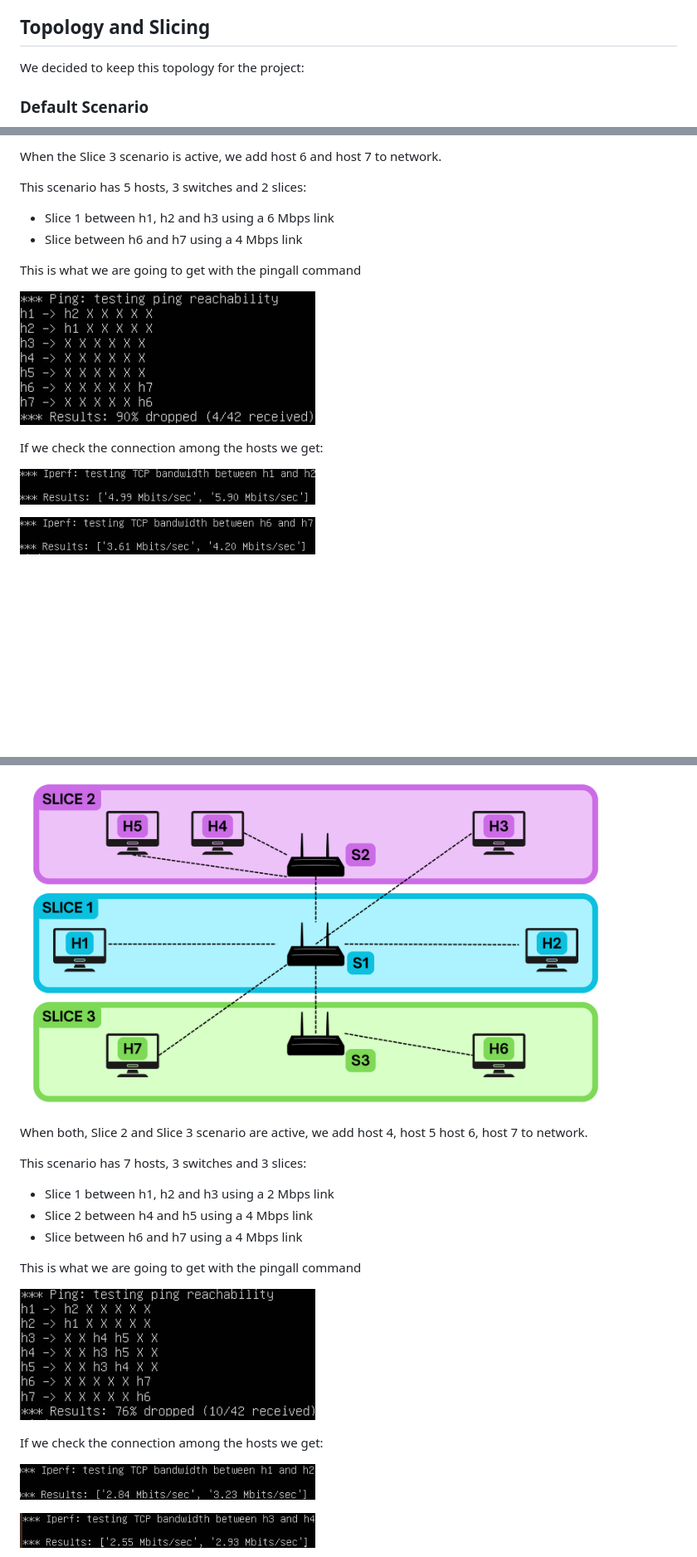
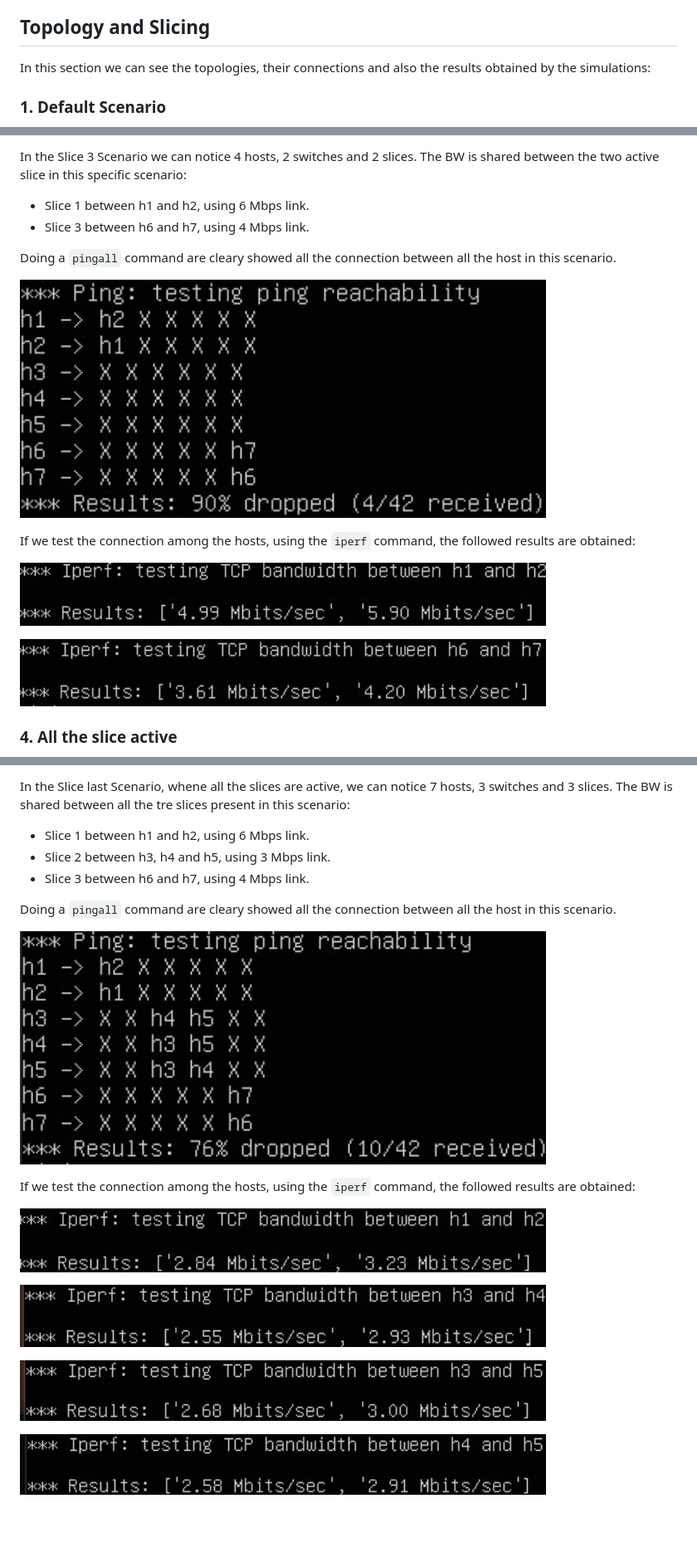
Before and after one commit to sibi000/Project_net2, a Markdown page: README.md, 3 parts joined by grey strips. Shown at 83% size. Drawn GitHub-style; blank space fills up the shorter version.

```diff
--- a/README.md
+++ b/README.md
@@ -156,7 +155,7 @@ In the terminal where you ran the bash script you are given the mininet's CLI. I
 
 ## Topology and Slicing
 
-We decided to keep this topology for the project:
+In this section we can see the topologies, their connections and also the results obtained by the simulations:
 
-### Default Scenario
+### 1. Default Scenario
 
@@ -203,18 +205,19 @@ If we check the connection among the hosts we get:
 
-When the Slice 3 scenario is active, we add host 6 and host 7 to network.
+In the Slice 3 Scenario we can notice 4 hosts, 2 switches and 2 slices. The BW is shared between the two active slice in this specific scenario:
 
-This scenario has 5 hosts, 3 switches and 2 slices:
+- Slice 1 between h1 and h2, using 6 Mbps link.
+- Slice 3 between h6 and h7, using 4 Mbps link.
 
-- Slice 1 between h1, h2 and h3 using a 6 Mbps link
-- Slice between h6 and h7 using a 4 Mbps link
+Doing a `pingall` command are cleary showed all the connection between all the host in this scenario.
 
-This is what we are going to get with the pingall command
+<img src="images/slice3Scenario/slice3PingAll.png"
+width="80%" height="80%"></img>
 
-<img src="images/slice3Scenario/slice3PingAll.png" width="45%" height="45%"></img>
+If we test the connection among the hosts, using the `iperf` command, the followed results are obtained:
 
-If we check the connection among the hosts we get:
+<img src="images/slice3Scenario/slice3-iperf-h1-h2.png" width="80%" height="80%"></img>
 
-<img src="images/slice3Scenario/slice3-iperf-h1-h2.png" width="45%" height="45%"></img>
+<img src="images/slice3Scenario/slice3-iperf-h6-h7.png" width="80%" height="80%"></img>
 
-<img src="images/slice3Scenario/slice3-iperf-h6-h7.png" width="45%" height="45%"></img>
+### 4. All the slice active
 
@@ -222,21 +226,21 @@ If we check the connection among the hosts we get:
 
-<img src="images/slice2+3Scenario/topologyBoth.png" width=90% height=90%></img>
+In the Slice last Scenario, whene all the slices are active, we can notice 7 hosts, 3 switches and 3 slices. The BW is shared between all the tre slices present in this scenario:
 
-When both, Slice 2 and Slice 3 scenario are active, we add host 4, host 5 host 6, host 7 to network.
+- Slice 1 between h1 and h2, using 6 Mbps link.
+- Slice 2 between h3, h4 and h5, using 3 Mbps link.
+- Slice 3 between h6 and h7, using 4 Mbps link.
 
-This scenario has 7 hosts, 3 switches and 3 slices:
+Doing a `pingall` command are cleary showed all the connection between all the host in this scenario.
 
-- Slice 1 between h1, h2 and h3 using a 2 Mbps link
-- Slice 2 between h4 and h5 using a 4 Mbps link
-- Slice between h6 and h7 using a 4 Mbps link
+<img src="images/slice2+3Scenario/slice2+3PingAll.png" width="80%" height="80%"></img>
 
-This is what we are going to get with the pingall command
+If we test the connection among the hosts, using the `iperf` command, the followed results are obtained:
 
-<img src="images/slice2+3Scenario/slice2+3PingAll.png" width="45%" height="45%"></img>
+<img src="images/slice2+3Scenario/slice2+3-iperf-h1-h2.png" width="80%" height="80%"></img>
 
-If we check the connection among the hosts we get:
+<img src="images/slice2+3Scenario/slice2+3-iperf-h3-h4.png" width="80%" height="80%"></img>
 
-<img src="images/slice2+3Scenario/slice2+3-iperf-h1-h2.png" width="45%" height="45%"></img>
+<img src="images/slice2+3Scenario/slice2+3-iperf-h3-h5.png" width="80%" height="80%"></img>
 
-<img src="images/slice2+3Scenario/slice2+3-iperf-h3-h4.png" width="45%" height="45%"></img>
+<img src="images/slice2+3Scenario/slice2+3-iperf-h4-h5.png" width="80%" height="80%"></img>
 
```
Also changed, not shown: other parts of README.md (+50 -51 lines).
